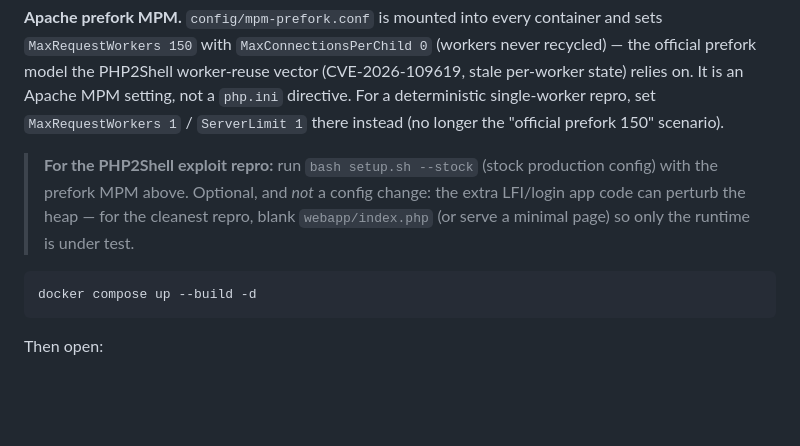
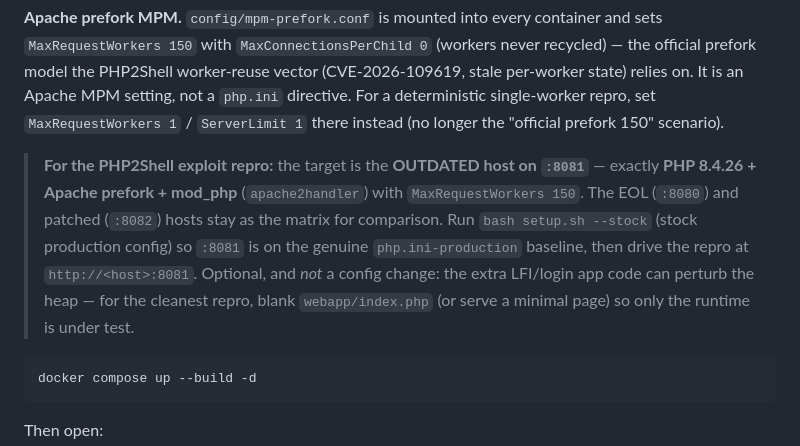
Before and after one commit to d0gban/php2shell-poc, a Markdown page: README.md, the part around the change. Rendered like a GitHub page; blank space fills up the shorter version.

Commit message:
docs: name :8081 (8.4.26 + prefork + mod_php + 150) as the repro target
Keep the 3-version matrix; the outdated host on :8081 is exactly the 9bie
PHP2Shell target (PHP 8.4.26, Apache prefork, mod_php/apache2handler,
MaxRequestWorkers 150 via config/mpm-prefork.conf). :8080 and :8082 stay for
comparison. No .env/version change needed.

Co-Authored-By: Claude Opus 4.8 <noreply@anthropic.com>

````diff
--- a/README.md
+++ b/README.md
@@ -91,10 +91,13 @@ prefork model the PHP2Shell worker-reuse vector (CVE-2026-109619, stale per-work
 It is an Apache MPM setting, not a `php.ini` directive. For a deterministic single-worker repro, set
 `MaxRequestWorkers 1` / `ServerLimit 1` there instead (no longer the "official prefork 150" scenario).
 
-> **For the PHP2Shell exploit repro:** run `bash setup.sh --stock` (stock production config) with the
-> prefork MPM above. Optional, and *not* a config change: the extra LFI/login app code can perturb the
-> heap — for the cleanest repro, blank `webapp/index.php` (or serve a minimal page) so only the runtime
-> is under test.
+> **For the PHP2Shell exploit repro:** the target is the **OUTDATED host on `:8081`** — exactly
+> **PHP 8.4.26 + Apache prefork + mod_php** (`apache2handler`) with `MaxRequestWorkers 150`. The EOL
+> (`:8080`) and patched (`:8082`) hosts stay as the matrix for comparison. Run `bash setup.sh --stock`
+> (stock production config) so `:8081` is on the genuine `php.ini-production` baseline, then drive the
+> repro at `http://<host>:8081`. Optional, and *not* a config change: the extra LFI/login app code can
+> perturb the heap — for the cleanest repro, blank `webapp/index.php` (or serve a minimal page) so only
+> the runtime is under test.
 
 ```bash
 docker compose up --build -d
````
